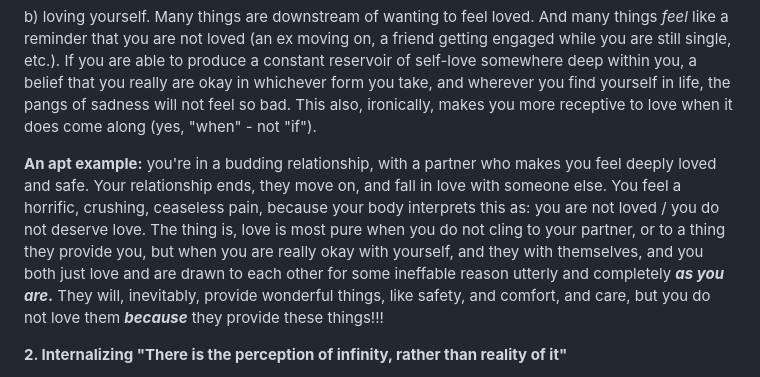
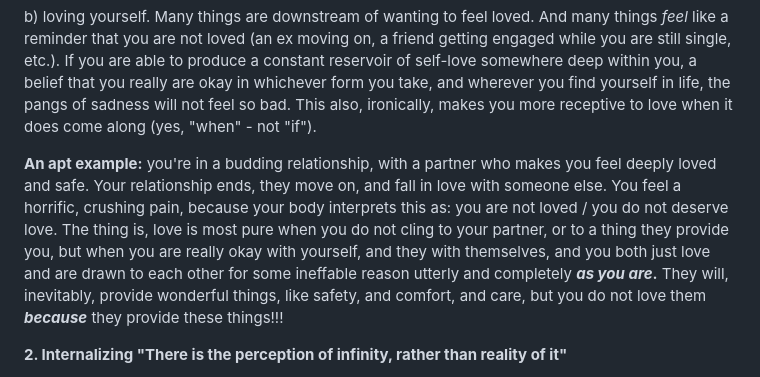
Before and after one commit to smikton/thin-slice, a Markdown page: my-blog/posts/2026-02-06-planned-software-updates-to-my-psyche-for-2026.md, the part around the change. Drawn GitHub-style.

Commit message:
Update Blog Posts “2026-02-06-planned-software-updates-to-my-psyche-for-2026”

```diff
--- a/my-blog/posts/2026-02-06-planned-software-updates-to-my-psyche-for-2026.md
+++ b/my-blog/posts/2026-02-06-planned-software-updates-to-my-psyche-for-2026.md
@@ -20,7 +20,7 @@ a) understanding that life is not a zero sum game; that good things are not fini
 
 b) loving yourself. Many things are downstream of wanting to feel loved. And many things *feel* like a reminder that you are not loved (an ex moving on, a friend getting engaged while you are still single, etc.). If you are able to produce a constant reservoir of self-love somewhere deep within you, a belief that you really are okay in whichever form you take, and wherever you find yourself in life, the pangs of sadness will not feel so bad. This also, ironically, makes you more receptive to love when it does come along (yes, "when" - not "if").
 
-**An apt example:** you're in a budding relationship, with a partner who makes you feel deeply loved and safe. Your relationship ends, they move on, and fall in love with someone else. You feel a horrific, crushing, ceaseless pain, because your body interprets this as: you are not loved / you do not deserve love. The thing is, love is most pure when you do not cling to your partner, or to a thing they provide you, but when you are really okay with yourself, and they with themselves, and you both just love and are drawn to each other for some ineffable reason utterly and completely ***as you are*.** They will, inevitably, provide wonderful things, like safety, and comfort, and care, but you do not love them ***because*** they provide these things!!!
+**An apt example:** you're in a budding relationship, with a partner who makes you feel deeply loved and safe. Your relationship ends, they move on, and fall in love with someone else. You feel a horrific, crushing pain, because your body interprets this as: you are not loved / you do not deserve love. The thing is, love is most pure when you do not cling to your partner, or to a thing they provide you, but when you are really okay with yourself, and they with themselves, and you both just love and are drawn to each other for some ineffable reason utterly and completely ***as you are*.** They will, inevitably, provide wonderful things, like safety, and comfort, and care, but you do not love them ***because*** they provide these things!!!
 
 **2. Internalizing "There is the perception of infinity, rather than reality of it"**
 
```
